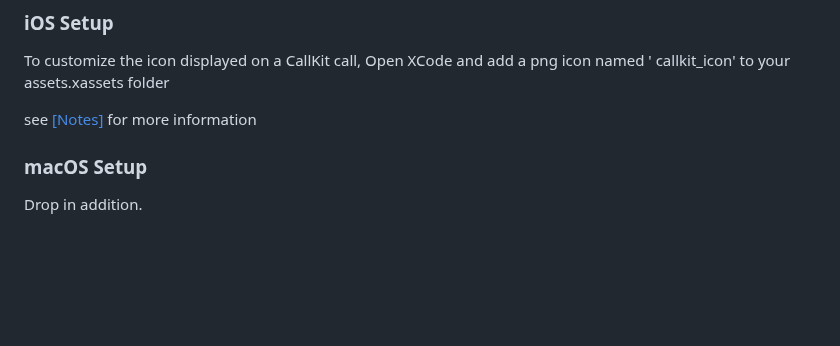
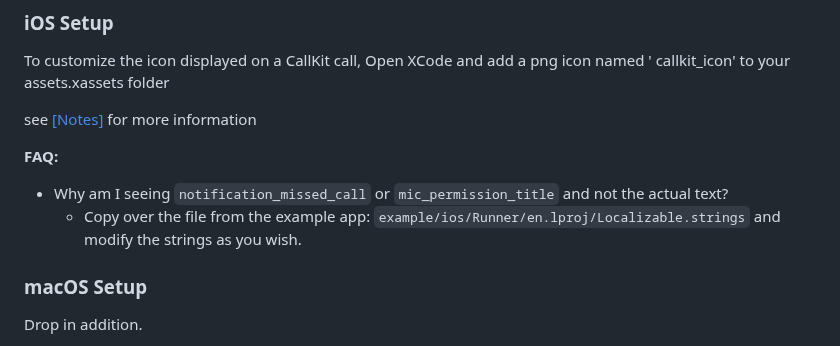
Before and after one commit to cybex-dev/twilio_voice, a Markdown page: README.md, the part around the change. Rendered like a GitHub page; blank space fills up the shorter version.

Commit message:
docs: updated CHANGELOG for iOS `Localizable.strings` message

```diff
--- a/README.md
+++ b/README.md
@@ -76,6 +76,10 @@ To customize the icon displayed on a CallKit call, Open XCode and add a png icon
 callkit_icon' to your assets.xassets folder
 
 see [[Notes]](https://github.com/cybex-dev/twilio_voice/blob/master/NOTES.md#ios--macos) for more information
+
+**FAQ:**
+- Why am I seeing `notification_missed_call` or `mic_permission_title` and not the actual text?
+  - Copy over the file from the example app: `example/ios/Runner/en.lproj/Localizable.strings` and modify the strings as you wish.
 
 ### macOS Setup
 
```
